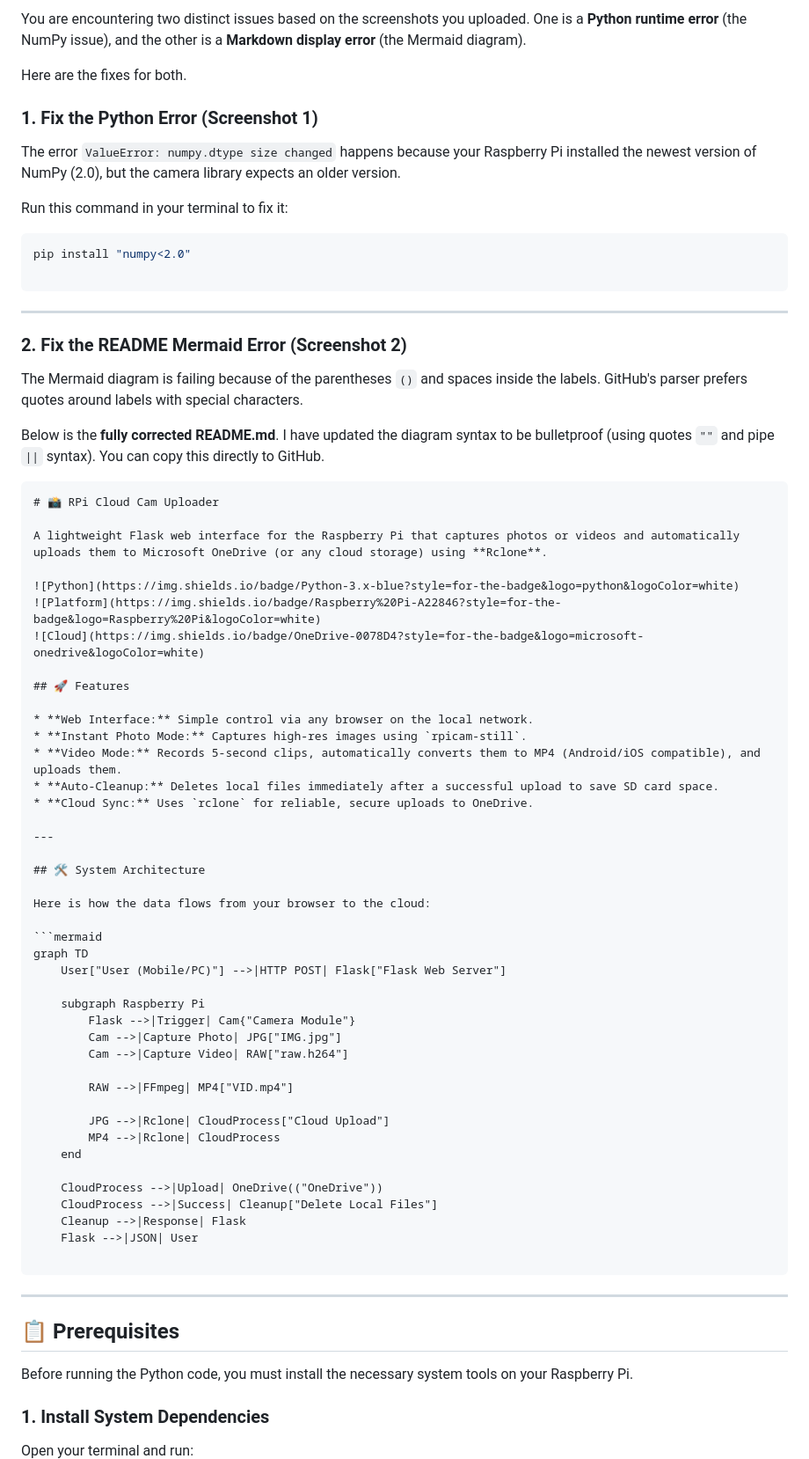
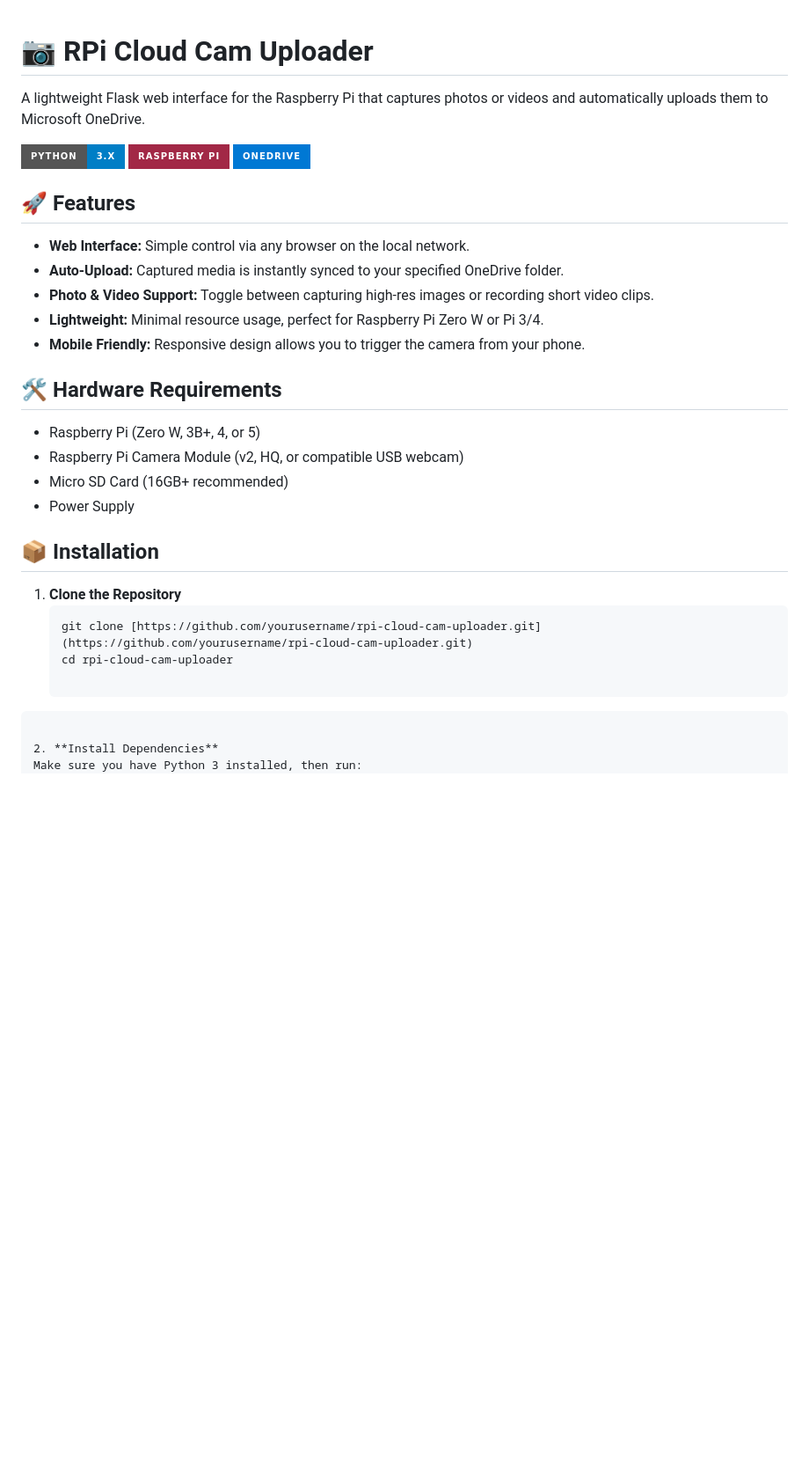
Before and after one commit to RatishPatil37/SmartSight, a Markdown page: cloudcam/README.md, the part around one of its changes. Shown at 88% size. Drawn GitHub-style; badges without logos; blank space fills up the shorter version.

````diff
--- a/cloudcam/README.md
+++ b/cloudcam/README.md
@@ -1,30 +1,7 @@
-You are encountering two distinct issues based on the screenshots you uploaded. One is a **Python runtime error** (the NumPy issue), and the other is a **Markdown display error** (the Mermaid diagram).
 
-Here are the fixes for both.
+# 📷 RPi Cloud Cam Uploader
 
-### 1. Fix the Python Error (Screenshot 1)
-
-The error `ValueError: numpy.dtype size changed` happens because your Raspberry Pi installed the newest version of NumPy (2.0), but the camera library expects an older version.
-
-Run this command in your terminal to fix it:
-
-```bash
-pip install "numpy<2.0"
-
-```
-
----
-
-### 2. Fix the README Mermaid Error (Screenshot 2)
-
-The Mermaid diagram is failing because of the parentheses `()` and spaces inside the labels. GitHub's parser prefers quotes around labels with special characters.
-
-Below is the **fully corrected README.md**. I have updated the diagram syntax to be bulletproof (using quotes `""` and pipe `||` syntax). You can copy this directly to GitHub.
-
-```markdown
-# 📸 RPi Cloud Cam Uploader
-
-A lightweight Flask web interface for the Raspberry Pi that captures photos or videos and automatically uploads them to Microsoft OneDrive (or any cloud storage) using **Rclone**.
+A lightweight Flask web interface for the Raspberry Pi that captures photos or videos and automatically uploads them to Microsoft OneDrive.
 
 ![Python](https://img.shields.io/badge/Python-3.x-blue?style=for-the-badge&logo=python&logoColor=white)
 ![Platform](https://img.shields.io/badge/Raspberry%20Pi-A22846?style=for-the-badge&logo=Raspberry%20Pi&logoColor=white)
@@ -33,47 +10,27 @@ A lightweight Flask web interface for the Raspberry Pi that captures photos or v
 ## 🚀 Features
 
 * **Web Interface:** Simple control via any browser on the local network.
-* **Instant Photo Mode:** Captures high-res images using `rpicam-still`.
-* **Video Mode:** Records 5-second clips, automatically converts them to MP4 (Android/iOS compatible), and uploads them.
-* **Auto-Cleanup:** Deletes local files immediately after a successful upload to save SD card space.
-* **Cloud Sync:** Uses `rclone` for reliable, secure uploads to OneDrive.
+* **Auto-Upload:** Captured media is instantly synced to your specified OneDrive folder.
+* **Photo & Video Support:** Toggle between capturing high-res images or recording short video clips.
+* **Lightweight:** Minimal resource usage, perfect for Raspberry Pi Zero W or Pi 3/4.
+* **Mobile Friendly:** Responsive design allows you to trigger the camera from your phone.
 
----
+## 🛠️ Hardware Requirements
 
-## 🛠️ System Architecture
+* Raspberry Pi (Zero W, 3B+, 4, or 5)
+* Raspberry Pi Camera Module (v2, HQ, or compatible USB webcam)
+* Micro SD Card (16GB+ recommended)
+* Power Supply
 
-Here is how the data flows from your browser to the cloud:
+## 📦 Installation
 
-```mermaid
-graph TD
-    User["User (Mobile/PC)"] -->|HTTP POST| Flask["Flask Web Server"]
-
-    subgraph Raspberry Pi
-        Flask -->|Trigger| Cam{"Camera Module"}
-        Cam -->|Capture Photo| JPG["IMG.jpg"]
-        Cam -->|Capture Video| RAW["raw.h264"]
-
-        RAW -->|FFmpeg| MP4["VID.mp4"]
-
-        JPG -->|Rclone| CloudProcess["Cloud Upload"]
-        MP4 -->|Rclone| CloudProcess
-    end
-
-    CloudProcess -->|Upload| OneDrive(("OneDrive"))
-    CloudProcess -->|Success| Cleanup["Delete Local Files"]
-    Cleanup -->|Response| Flask
-    Flask -->|JSON| User
+1. **Clone the Repository**
+   ```bash
+   git clone [https://github.com/yourusername/rpi-cloud-cam-uploader.git](https://github.com/yourusername/rpi-cloud-cam-uploader.git)
+   cd rpi-cloud-cam-uploader
 
 ```
 
----
-
-## 📋 Prerequisites
-
-Before running the Python code, you must install the necessary system tools on your Raspberry Pi.
-
-### 1. Install System Dependencies
-
-Open your terminal and run:
-
+2. **Install Dependencies**
+Make sure you have Python 3 installed, then run:
 ```bash
````
Also changed, not shown: other parts of cloudcam/README.md (+39 -80 lines).
